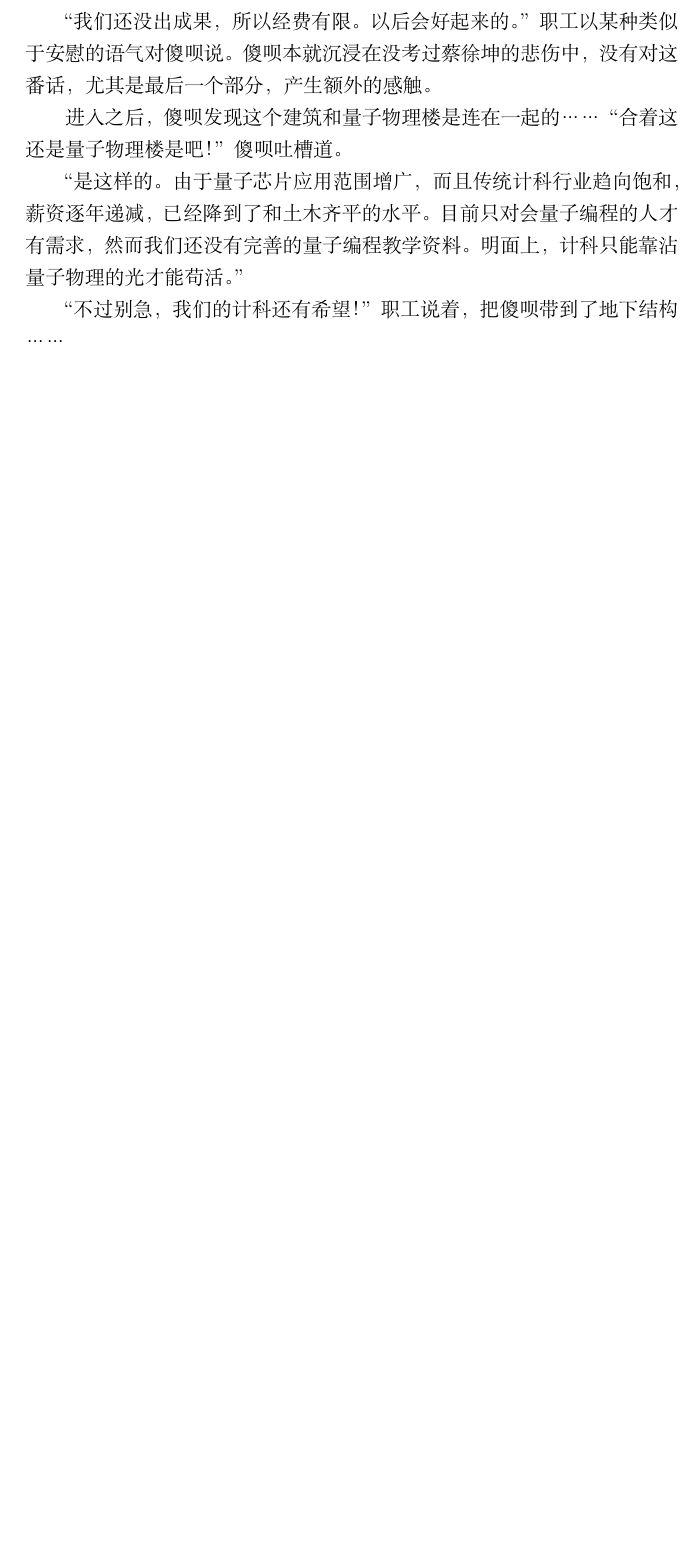
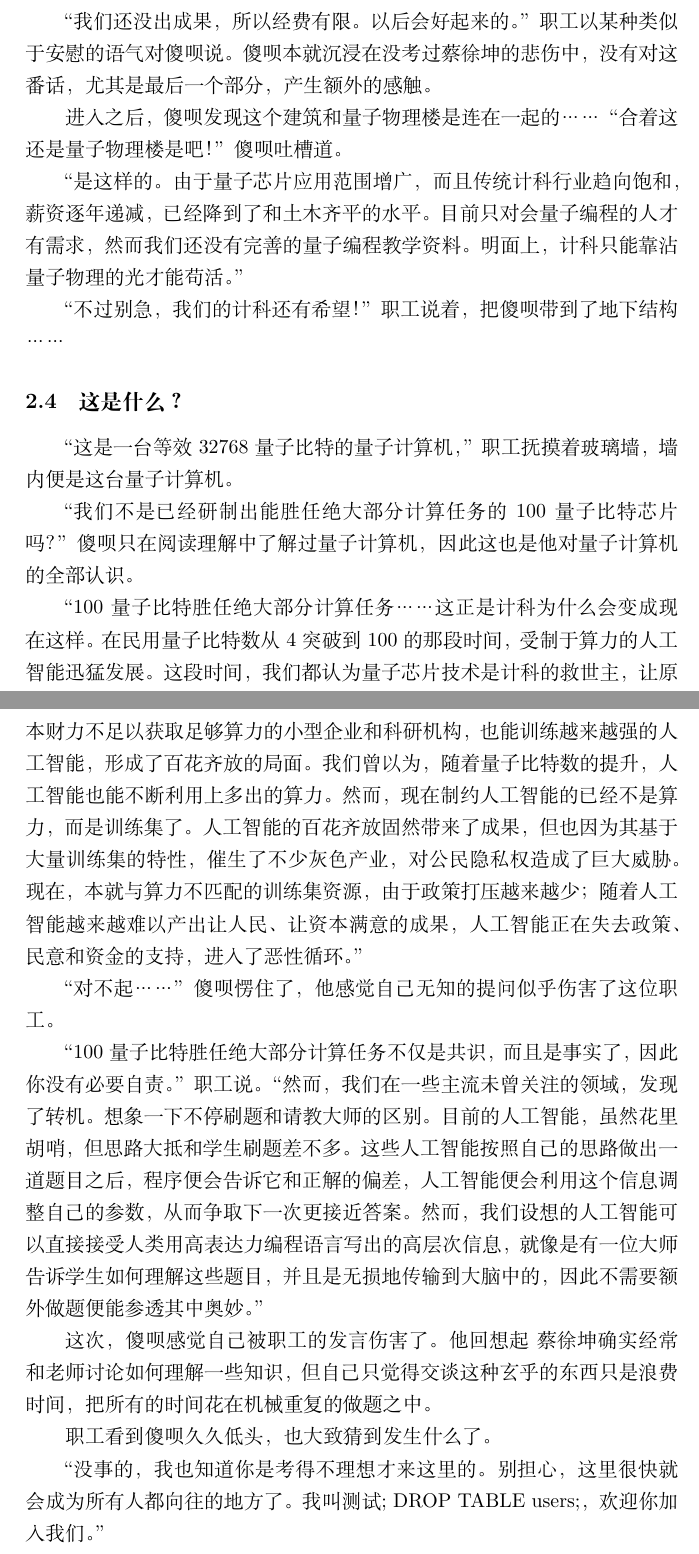
Before and after one commit to 5eqn/map-sci-fi, a LaTeX document (sci-fi.tex): part of page 4 of 4 before the commit and two parts of pages 4 and 5 of 5 after it, the two joined at a grey line, cut so that both start at the same text, the shorter picture padded with empty space. Compiled offline with XeLaTeX.

Commit message:
增加“这是什么？”章节

```diff
--- a/sci-fi.tex
+++ b/sci-fi.tex
@@ -16,6 +16,8 @@
 
 \newcommand{\p}{傻呗} % 主角，ISTJ 卷王
 \newcommand{\q}{蔡徐坤} % 主角室友，摆烂人
+\newcommand{\R}{测试; DROP TABLE users;} % 职工
+\renewcommand{\r}{测先生} % 职工称呼
 
 \newcommand{\X}{深黑幻想大学} % 故事发生的大学
 \newcommand{\x}{深大} % 大学简称
@@ -214,5 +216,66 @@
 
       “不过别急，我们的计科还有希望！”职工说着，
       把\p 带到了地下结构……
+    \subsection{这是什么？}
+      “这是一台等效 32768 量子比特的量子计算机，”
+      职工抚摸着玻璃墙，墙内便是这台量子计算机。
+
+      “我们不是已经研制出能胜任绝大部分计算任务的
+      100 量子比特芯片吗？”
+      \p 只在阅读理解中了解过量子计算机，
+      因此这也是他对量子计算机的全部认识。
+
+      “100 量子比特胜任绝大部分计算任务……
+      这正是计科为什么会变成现在这样。
+      在民用量子比特数从 4 突破到 100 的那段时间，
+      受制于算力的人工智能迅猛发展。
+      这段时间，我们都认为量子芯片技术是计科的救世主，
+      让原本财力不足以获取足够算力的小型企业和科研机构，
+      也能训练越来越强的人工智能，
+      形成了百花齐放的局面。
+      我们曾以为，随着量子比特数的提升，
+      人工智能也能不断利用上多出的算力。
+      然而，现在制约人工智能的已经不是算力，
+      而是训练集了。
+      人工智能的百花齐放固然带来了成果，
+      但也因为其基于大量训练集的特性，
+      催生了不少灰色产业，
+      对公民隐私权造成了巨大威胁。
+      现在，本就与算力不匹配的训练集资源，
+      由于政策打压越来越少；
+      随着人工智能越来越难以产出让人民、让资本满意的成果，
+      人工智能正在失去政策、民意和资金的支持，
+      进入了恶性循环。”
+
+      “对不起……”\p 愣住了，他感觉自己无知的提问似乎伤害了这位职工。
+
+      “100 量子比特胜任绝大部分计算任务不仅是共识，而且是事实了，
+      因此你没有必要自责。”职工说。
+      “然而，我们在一些主流未曾关注的领域，发现了转机。
+      想象一下不停刷题和请教大师的区别。
+      目前的人工智能，虽然花里胡哨，
+      但思路大抵和学生刷题差不多。
+      这些人工智能按照自己的思路做出一道题目之后，
+      程序便会告诉它和正解的偏差，
+      人工智能便会利用这个信息调整自己的参数，
+      从而争取下一次更接近答案。
+      然而，我们设想的人工智能可以直接接受
+      人类用高表达力编程语言写出的高层次信息，
+      就像是有一位大师告诉学生如何理解这些题目，
+      并且是无损地传输到大脑中的，
+      因此不需要额外做题便能参透其中奥妙。”
+
+      这次，\p 感觉自己被职工的发言伤害了。
+      他回想起 \q 确实经常和老师讨论如何理解一些知识，
+      但自己只觉得交谈这种玄乎的东西只是浪费时间，
+      把所有的时间花在机械重复的做题之中。
+
+      职工看到\p 久久低头，也大致猜到发生什么了。
+
+      “没事的，
+      我也知道你是考得不理想才来这里的。
+      别担心，这里很快就会成为所有人都向往的地方了。
+      我叫\R，欢迎你加入我们。”
+
 
 \end{document}
```
Also changed, not shown: sci-fi.pdf.
